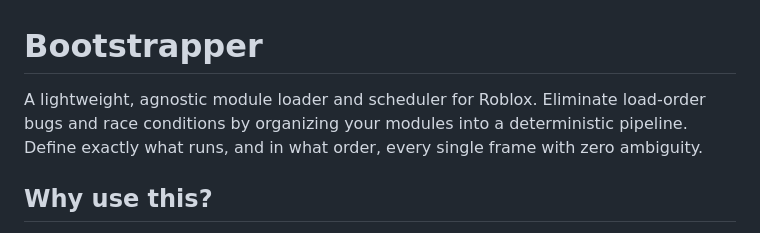
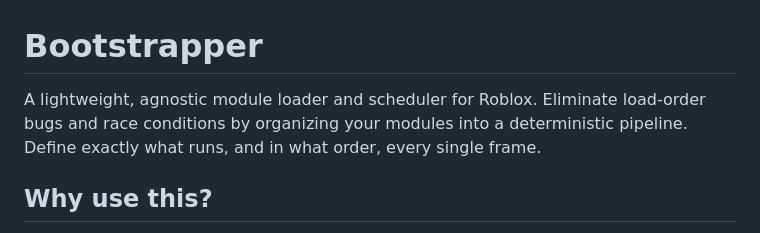
Before and after one commit to LDGerrits/Bootstrapper, a Markdown page: README.md, the part around the change. GitHub-like rendering.

Commit message:
Update description

```diff
--- a/README.md
+++ b/README.md
@@ -1,6 +1,6 @@
 # Bootstrapper
 
-A lightweight, agnostic module loader and scheduler for Roblox. Eliminate load-order bugs and race conditions by organizing your modules into a deterministic pipeline. Define exactly what runs, and in what order, every single frame with zero ambiguity.
+A lightweight, agnostic module loader and scheduler for Roblox. Eliminate load-order bugs and race conditions by organizing your modules into a deterministic pipeline. Define exactly what runs, and in what order, every single frame.
 
 ## Why use this?
 
```
